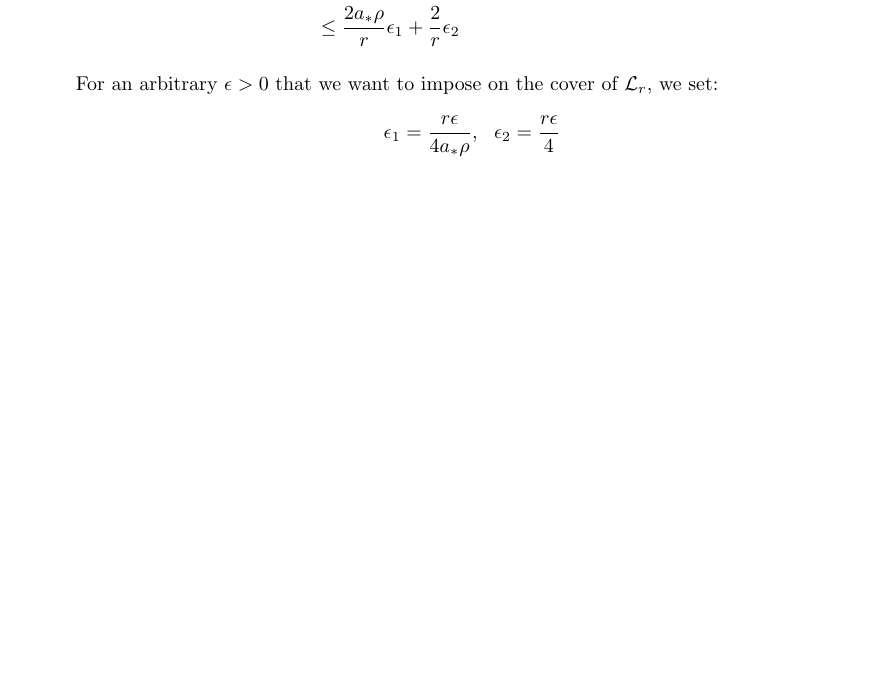
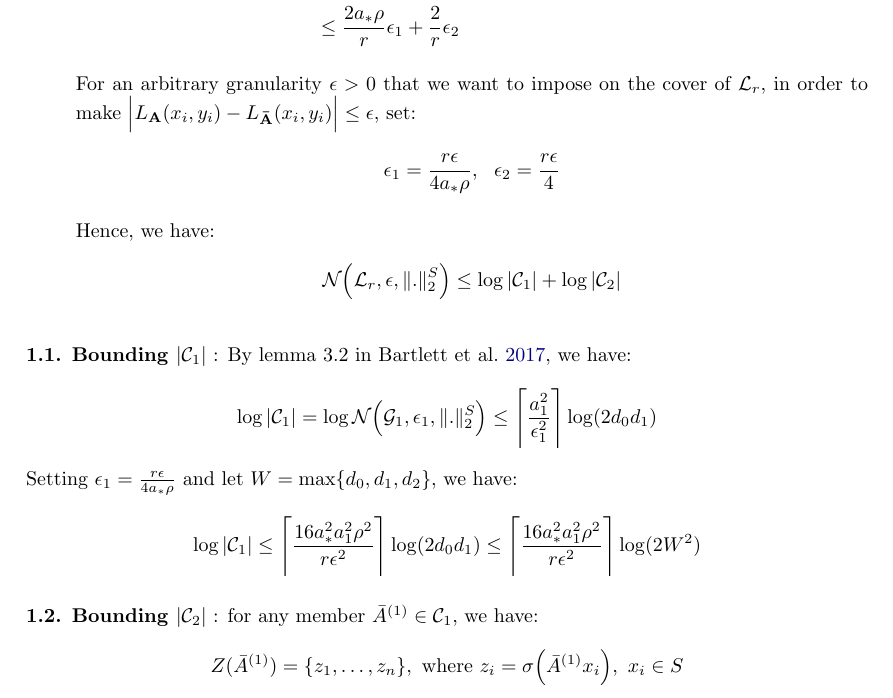
Before and after one commit to hieubkvn123/-NOTES-Statistical-Learning-Theory, a LaTeX paper (main.tex, which reads sections/main/appendices/appendix_ramp_loss_twolayer_nn.tex): part of page 94 of 98, cut so that both start at the same text, the shorter picture padded with empty space. Compiled offline with pdfLaTeX.

Commit message:
Checkpoint

```diff
--- a/sections/main/appendices/appendix_ramp_loss_twolayer_nn.tex
+++ b/sections/main/appendices/appendix_ramp_loss_twolayer_nn.tex
@@ -149,8 +149,35 @@ From this point on, we will refer to $\|.\|_p$ as the $l^p$ norm and the $\|.\|_
         &\le \frac{2a_*\rho}{r} \epsilon_1 + \frac{2}{r}\epsilon_2
     \end{align*}
 
-    \noindent For an arbitrary $\epsilon>0$ that we want to impose on the cover of $\mathcal{L}_r$, we set:
+    \noindent For an arbitrary granularity $\epsilon>0$ that we want to impose on the cover of $\mathcal{L}_r$, in order to make $\bigAbs{L_\vecbf{A}(x_i, y_i) - L_\vecbf{\bar A}(x_i, y_i)} \le \epsilon$, set:
     \begin{align*}
         \epsilon_1 &= \frac{r\epsilon}{4a_*\rho}, \ \ \epsilon_2 = \frac{r\epsilon}{4}
     \end{align*}
+
+    \noindent Hence, we have:
+    \begin{align*}
+        \mathcal{N}\bigRound{\mathcal{L}_r, \epsilon, \|.\|_2^S} \le \log |\mathcal{C}_1| + \log |\mathcal{C}_2|
+    \end{align*}
 \end{itemize}
+
+\noindent\newline\textbf{1.1. Bounding $|\mathcal{C}_1|$} : By lemma 3.2 in \cite{article:bartlett}, we have:
+\begin{align*}
+    \log|\mathcal{C}_1| &= \log\mathcal{N}\bigRound{\G_1, \epsilon_1, \|.\|_2^S} \le \Bigg\lceil
+        \frac{a_1^2}{\epsilon_1^2}
+    \Bigg\rceil\log(2d_0d_1)
+\end{align*}
+
+\noindent Setting $\epsilon_1=\frac{r\epsilon}{4a_*\rho}$ and let $W=\max\{d_0, d_1, d_2 \}$, we have:
+\begin{align*}
+    \log |\mathcal{C}_1| \le \Bigg\lceil
+        \frac{16a_*^2a_1^2\rho^2}{r\epsilon^2}
+    \Bigg\rceil\log(2d_0d_1) \le
+    \Bigg\lceil
+        \frac{16a_*^2a_1^2\rho^2}{r\epsilon^2}
+    \Bigg\rceil\log(2W^2)
+\end{align*}
+
+\noindent\newline\textbf{1.2. Bounding $|\mathcal{C}_2|$} : for any member $\bar A^{(1)}\in \mathcal{C}_1$, we have:
+\begin{align*}
+    Z(\bar A^{(1)}) = \{z_1, \dots, z_n\}, \text{ where } z_i = \sigma\bigRound{\bar A^{(1)}x_i}, \ x_i\in S
+\end{align*}
```
Also changed, not shown: output/main.pdf.
